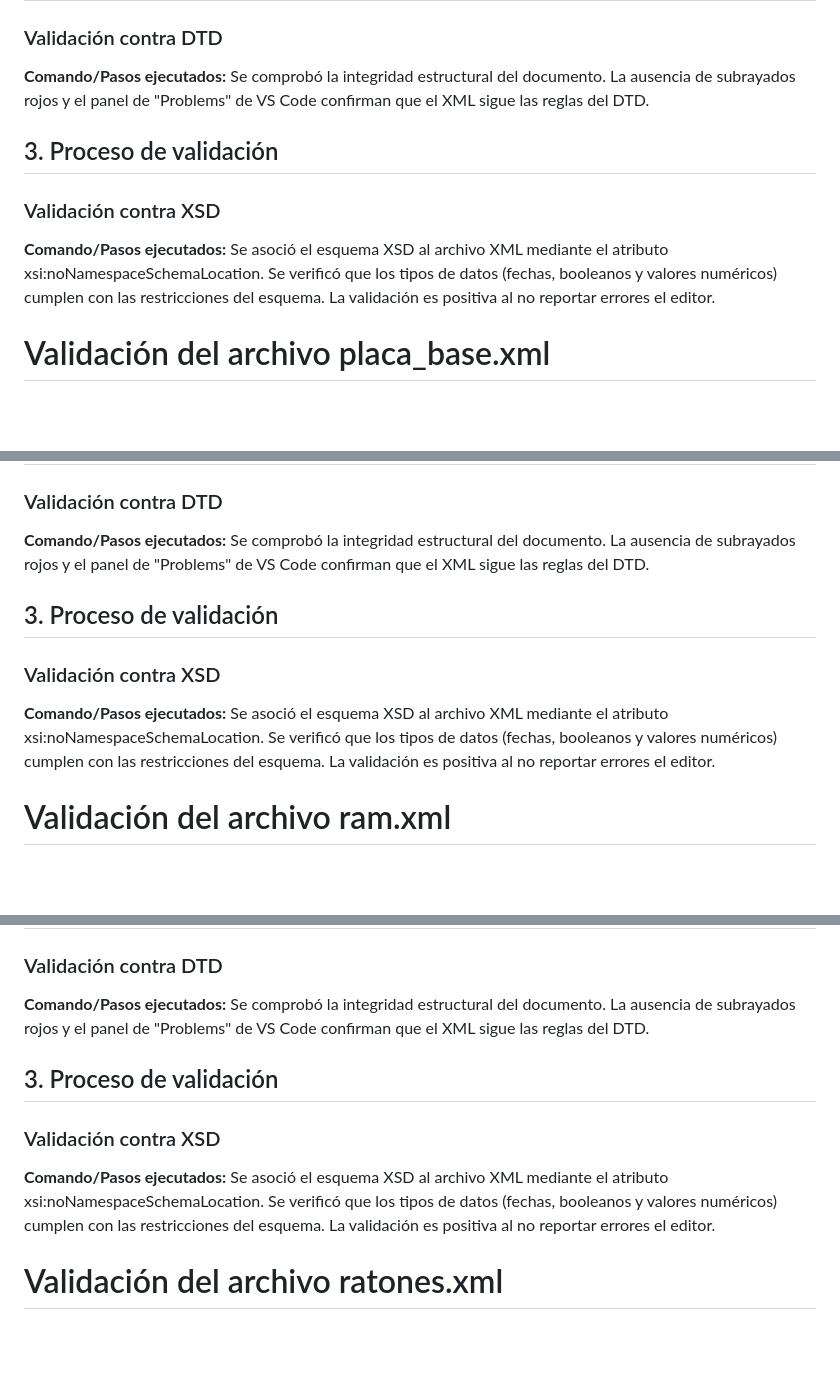
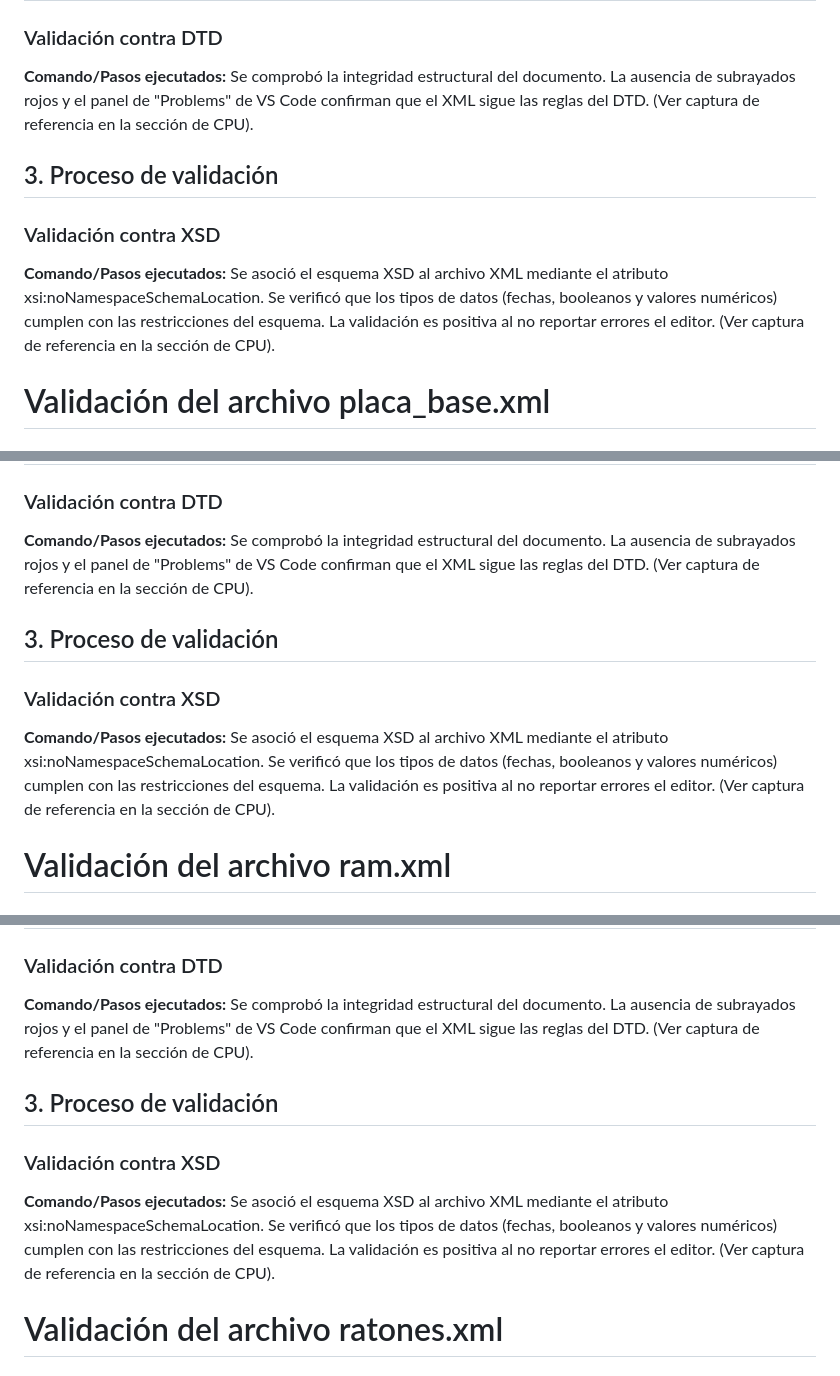
Before and after one commit to DAM1-COTARELO-25-26/proyecto-web-jb, a Markdown page: datos/Validaciones.md, 3 parts joined by grey strips. GitHub-like rendering; blank space fills up the shorter version.

```diff
--- a/datos/Validaciones.md
+++ b/datos/Validaciones.md
@@ -73,6 +76,7 @@ Se verificó que los tipos de datos (fechas, booleanos y valores numéricos) cum
 ### Validación contra DTD
 **Comando/Pasos ejecutados:**
 Se comprobó la integridad estructural del documento. La ausencia de subrayados rojos y el panel de "Problems" de VS Code confirman que el XML sigue las reglas del DTD.
+(Ver captura de referencia en la sección de CPU).
 
 ## 3. Proceso de validación
 
@@ -80,6 +84,7 @@ Se comprobó la integridad estructural del documento. La ausencia de subrayados
 **Comando/Pasos ejecutados:**
 Se asoció el esquema XSD al archivo XML mediante el atributo xsi:noNamespaceSchemaLocation.
 Se verificó que los tipos de datos (fechas, booleanos y valores numéricos) cumplen con las restricciones del esquema. La validación es positiva al no reportar errores el editor.
+(Ver captura de referencia en la sección de CPU).
 
 
 # Validación del archivo placa_base.xml
@@ -101,6 +106,7 @@ Se verificó que los tipos de datos (fechas, booleanos y valores numéricos) cum
 ### Validación contra DTD
 **Comando/Pasos ejecutados:**
 Se comprobó la integridad estructural del documento. La ausencia de subrayados rojos y el panel de "Problems" de VS Code confirman que el XML sigue las reglas del DTD.
+(Ver captura de referencia en la sección de CPU).
 
 ## 3. Proceso de validación
 
@@ -108,6 +114,7 @@ Se comprobó la integridad estructural del documento. La ausencia de subrayados
 **Comando/Pasos ejecutados:**
 Se asoció el esquema XSD al archivo XML mediante el atributo xsi:noNamespaceSchemaLocation.
 Se verificó que los tipos de datos (fechas, booleanos y valores numéricos) cumplen con las restricciones del esquema. La validación es positiva al no reportar errores el editor.
+(Ver captura de referencia en la sección de CPU).
 
 
 # Validación del archivo ram.xml
@@ -129,6 +136,7 @@ Se verificó que los tipos de datos (fechas, booleanos y valores numéricos) cum
 ### Validación contra DTD
 **Comando/Pasos ejecutados:**
 Se comprobó la integridad estructural del documento. La ausencia de subrayados rojos y el panel de "Problems" de VS Code confirman que el XML sigue las reglas del DTD.
+(Ver captura de referencia en la sección de CPU).
 
 ## 3. Proceso de validación
 
@@ -136,6 +144,7 @@ Se comprobó la integridad estructural del documento. La ausencia de subrayados
 **Comando/Pasos ejecutados:**
 Se asoció el esquema XSD al archivo XML mediante el atributo xsi:noNamespaceSchemaLocation.
 Se verificó que los tipos de datos (fechas, booleanos y valores numéricos) cumplen con las restricciones del esquema. La validación es positiva al no reportar errores el editor.
+(Ver captura de referencia en la sección de CPU).
 
 
 # Validación del archivo ratones.xml
```
Also changed, not shown: other parts of datos/Validaciones.md (+8 -1 lines).
